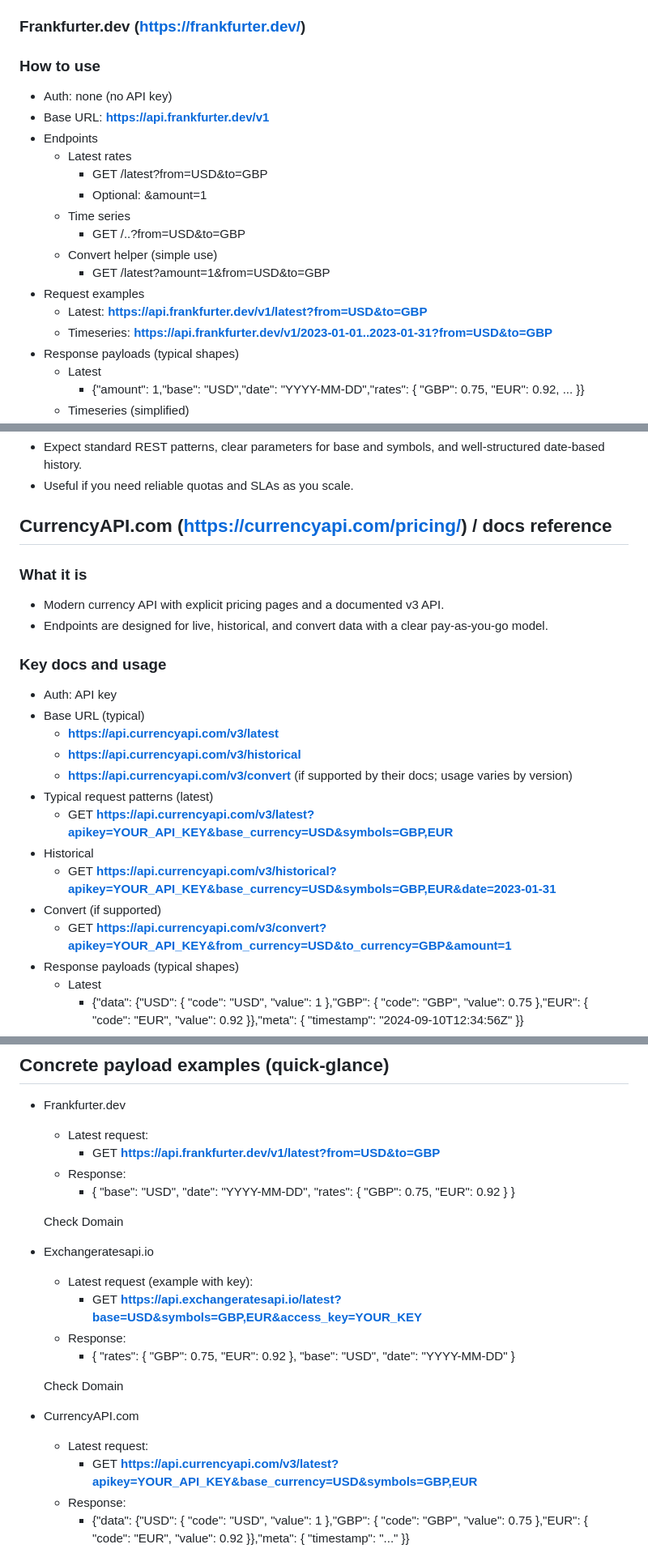
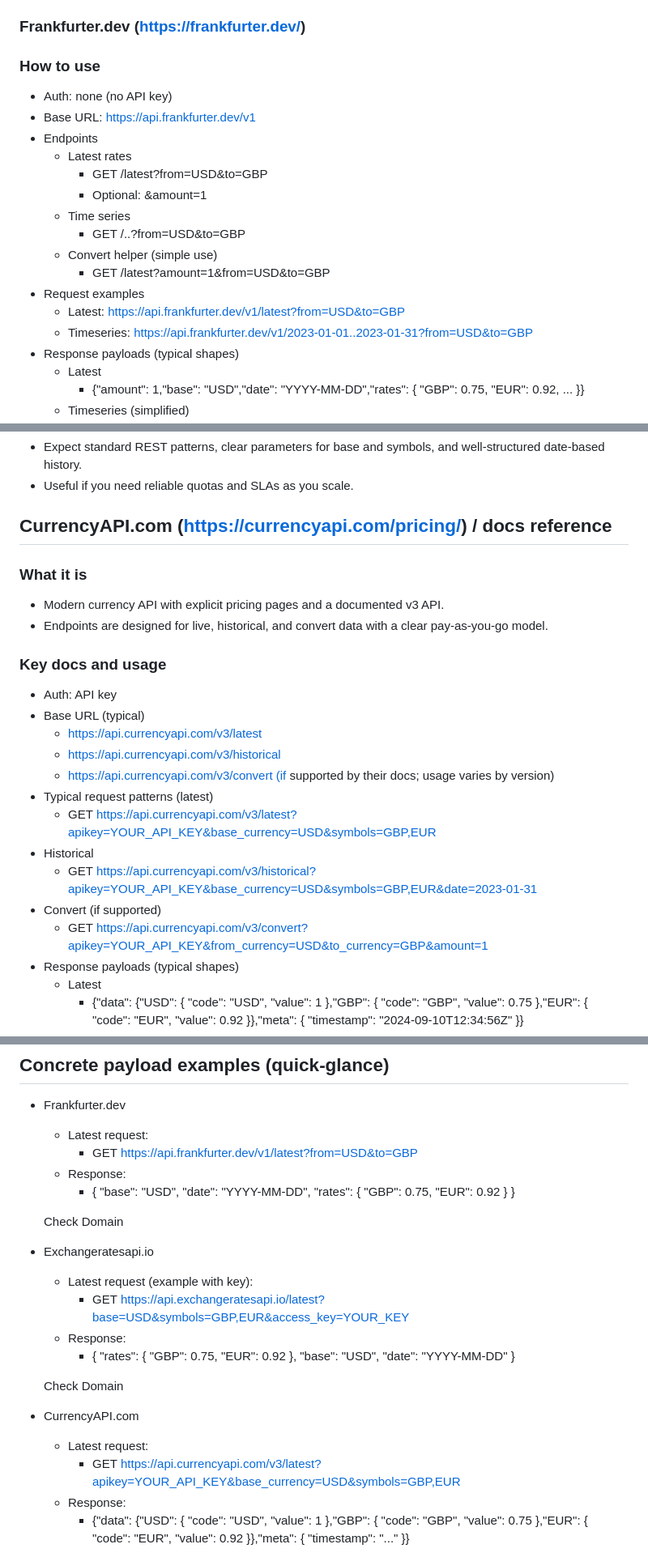
Before and after one commit to bizz84/currency_converter, a Markdown page: ai_docs/api-spec.md, 3 parts joined by grey strips. Shown at 81% size. GitHub-like rendering.

Commit message:
docs: simplify link formatting in api-spec
Remove bold markdown formatting from URLs, converting
[**https://example.com**](https://example.com) to plain
https://example.com for cleaner documentation.

📦 Generated with [Claude Code](https://claude.com/claude-code)

Co-Authored-By: Claude <noreply@anthropic.com>

```diff
--- a/ai_docs/api-spec.md
+++ b/ai_docs/api-spec.md
@@ -25,12 +25,12 @@ Here’s a documentation-focused report for the three APIs you flagged: Frankfur
 - Noted auth requirements, rate limits, pricing, and any caveats relevant to mobile apps (latency, CORS, offline fallback).
 - Assessed ease of use and integration in a Flutter/Dart context.
 
-### Frankfurter.dev ([**https://frankfurter.dev/**](https://frankfurter.dev/))
+### Frankfurter.dev (https://frankfurter.dev/)
 
 ### How to use
 
 - Auth: none (no API key)
-- Base URL: [**https://api.frankfurter.dev/v1**](https://api.frankfurter.dev/v1/)
+- Base URL: https://api.frankfurter.dev/v1
 - Endpoints
     - Latest rates
         - GET /latest?from=USD&to=GBP
@@ -40,8 +40,8 @@ Here’s a documentation-focused report for the three APIs you flagged: Frankfur
     - Convert helper (simple use)
         - GET /latest?amount=1&from=USD&to=GBP
 - Request examples
-    - Latest: [**https://api.frankfurter.dev/v1/latest?from=USD&to=GBP**](https://api.frankfurter.dev/v1/latest?from=USD&to=GBP)
-    - Timeseries: [**https://api.frankfurter.dev/v1/2023-01-01..2023-01-31?from=USD&to=GBP**](https://api.frankfurter.dev/v1/2023-01-01..2023-01-31?from=USD&to=GBP)
+    - Latest: https://api.frankfurter.dev/v1/latest?from=USD&to=GBP
+    - Timeseries: https://api.frankfurter.dev/v1/2023-01-01..2023-01-31?from=USD&to=GBP
 - Response payloads (typical shapes)
     - Latest
         - {"amount": 1,"base": "USD","date": "YYYY-MM-DD","rates": { "GBP": 0.75, "EUR": 0.92, ... }}
@@ -95,7 +95,7 @@ Documentation notes
 - Expect standard REST patterns, clear parameters for base and symbols, and well-structured date-based history.
 - Useful if you need reliable quotas and SLAs as you scale.
 
-## CurrencyAPI.com ([**https://currencyapi.com/pricing/**](https://currencyapi.com/pricing/)) / docs reference
+## CurrencyAPI.com (https://currencyapi.com/pricing/) / docs reference
 
 ### What it is
 
@@ -106,15 +106,15 @@ Documentation notes
 
 - Auth: API key
 - Base URL (typical)
-    - [**https://api.currencyapi.com/v3/latest**](https://api.currencyapi.com/v3/latest)
-    - [**https://api.currencyapi.com/v3/historical**](https://api.currencyapi.com/v3/historical)
-    - [**https://api.currencyapi.com/v3/convert**](https://api.currencyapi.com/v3/convert) (if supported by their docs; usage varies by version)
+    - https://api.currencyapi.com/v3/latest
+    - https://api.currencyapi.com/v3/historical
+    - https://api.currencyapi.com/v3/convert (if supported by their docs; usage varies by version)
 - Typical request patterns (latest)
-    - GET [**https://api.currencyapi.com/v3/latest?apikey=YOUR_API_KEY&base_currency=USD&symbols=GBP,EUR**](https://api.currencyapi.com/v3/latest?apikey=YOUR_API_KEY&base_currency=USD&symbols=GBP,EUR)
+    - GET https://api.currencyapi.com/v3/latest?apikey=YOUR_API_KEY&base_currency=USD&symbols=GBP,EUR
 - Historical
-    - GET [**https://api.currencyapi.com/v3/historical?apikey=YOUR_API_KEY&base_currency=USD&symbols=GBP,EUR&date=2023-01-31**](https://api.currencyapi.com/v3/historical?apikey=YOUR_API_KEY&base_currency=USD&symbols=GBP,EUR&date=2023-01-31)
+    - GET https://api.currencyapi.com/v3/historical?apikey=YOUR_API_KEY&base_currency=USD&symbols=GBP,EUR&date=2023-01-31
 - Convert (if supported)
-    - GET [**https://api.currencyapi.com/v3/convert?apikey=YOUR_API_KEY&from_currency=USD&to_currency=GBP&amount=1**](https://api.currencyapi.com/v3/convert?apikey=YOUR_API_KEY&from_currency=USD&to_currency=GBP&amount=1)
+    - GET https://api.currencyapi.com/v3/convert?apikey=YOUR_API_KEY&from_currency=USD&to_currency=GBP&amount=1
 - Response payloads (typical shapes)
     - Latest
         - {"data": {"USD": { "code": "USD", "value": 1 },"GBP": { "code": "GBP", "value": 0.75 },"EUR": { "code": "EUR", "value": 0.92 }},"meta": { "timestamp": "2024-09-10T12:34:56Z" }}
@@ -133,7 +133,7 @@ Documentation notes
 
 - Frankfurter.dev
     - Latest request:
-        - GET [**https://api.frankfurter.dev/v1/latest?from=USD&to=GBP**](https://api.frankfurter.dev/v1/latest?from=USD&to=GBP)
+        - GET https://api.frankfurter.dev/v1/latest?from=USD&to=GBP
     - Response:
         - { "base": "USD", "date": "YYYY-MM-DD", "rates": { "GBP": 0.75, "EUR": 0.92 } }
 
@@ -141,7 +141,7 @@ Documentation notes
 
 - Exchangeratesapi.io
     - Latest request (example with key):
-        - GET [**https://api.exchangeratesapi.io/latest?base=USD&symbols=GBP,EUR&access_key=YOUR_KEY**](https://api.exchangeratesapi.io/latest?base=USD&symbols=GBP,EUR&access_key=YOUR_KEY)
+        - GET https://api.exchangeratesapi.io/latest?base=USD&symbols=GBP,EUR&access_key=YOUR_KEY
     - Response:
         - { "rates": { "GBP": 0.75, "EUR": 0.92 }, "base": "USD", "date": "YYYY-MM-DD" }
 
@@ -149,7 +149,7 @@ Documentation notes
 
 - CurrencyAPI.com
     - Latest request:
-        - GET [**https://api.currencyapi.com/v3/latest?apikey=YOUR_API_KEY&base_currency=USD&symbols=GBP,EUR**](https://api.currencyapi.com/v3/latest?apikey=YOUR_API_KEY&base_currency=USD&symbols=GBP,EUR)
+        - GET https://api.currencyapi.com/v3/latest?apikey=YOUR_API_KEY&base_currency=USD&symbols=GBP,EUR
     - Response:
         - {"data": {"USD": { "code": "USD", "value": 1 },"GBP": { "code": "GBP", "value": 0.75 },"EUR": { "code": "EUR", "value": 0.92 }},"meta": { "timestamp": "..." }}
 
```
Also changed, not shown: other parts of ai_docs/api-spec.md (+7 -7 lines).
